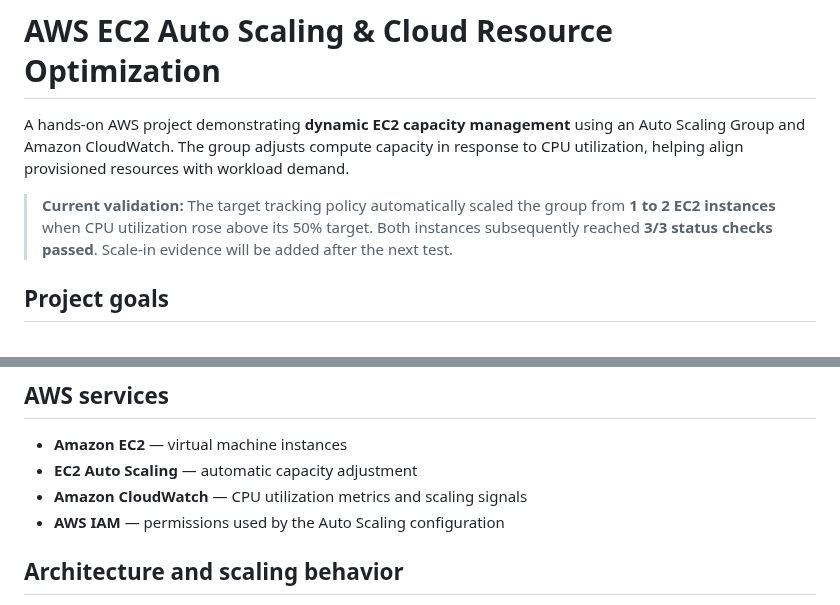
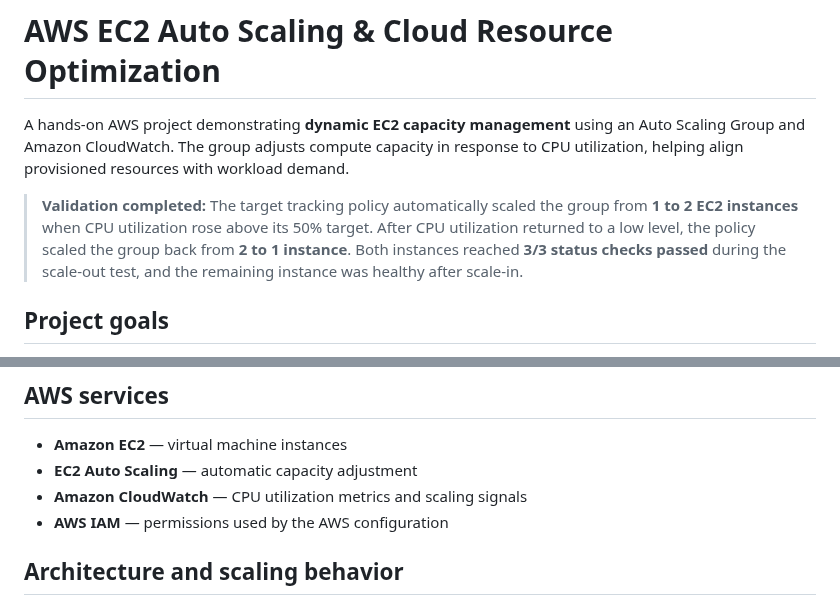
Before and after one commit to abhinand-psq/AWS-Cloud-FinOps, a Markdown page: scalability/README.md, 2 parts joined by grey strips. Rendered like a GitHub page.

```diff
--- a/scalability/README.md
+++ b/scalability/README.md
@@ -2,7 +2,7 @@
 
 A hands-on AWS project demonstrating **dynamic EC2 capacity management** using an Auto Scaling Group and Amazon CloudWatch. The group adjusts compute capacity in response to CPU utilization, helping align provisioned resources with workload demand.
 
-> **Current validation:** The target tracking policy automatically scaled the group from **1 to 2 EC2 instances** when CPU utilization rose above its 50% target. Both instances subsequently reached **3/3 status checks passed**. Scale-in evidence will be added after the next test.
+> **Validation completed:** The target tracking policy automatically scaled the group from **1 to 2 EC2 instances** when CPU utilization rose above its 50% target. After CPU utilization returned to a low level, the policy scaled the group back from **2 to 1 instance**. Both instances reached **3/3 status checks passed** during the scale-out test, and the remaining instance was healthy after scale-in.
 
 ## Project goals
 
@@ -16,7 +16,7 @@ A hands-on AWS project demonstrating **dynamic EC2 capacity management** using a
 - **Amazon EC2** — virtual machine instances
 - **EC2 Auto Scaling** — automatic capacity adjustment
 - **Amazon CloudWatch** — CPU utilization metrics and scaling signals
-- **AWS IAM** — permissions used by the Auto Scaling configuration
+- **AWS IAM** — permissions used by the AWS configuration
 
 ## Architecture and scaling behavior
 
```
Also changed, not shown: other parts of scalability/README.md (+23 -11 lines), scalability/screenshots/autoscaling-after-scale-in.png (added), scalability/screenshots/autoscaling-cpu-after-scale-in.png (added), scalability/screenshots/autoscaling-scale-in-activity.png (added).
